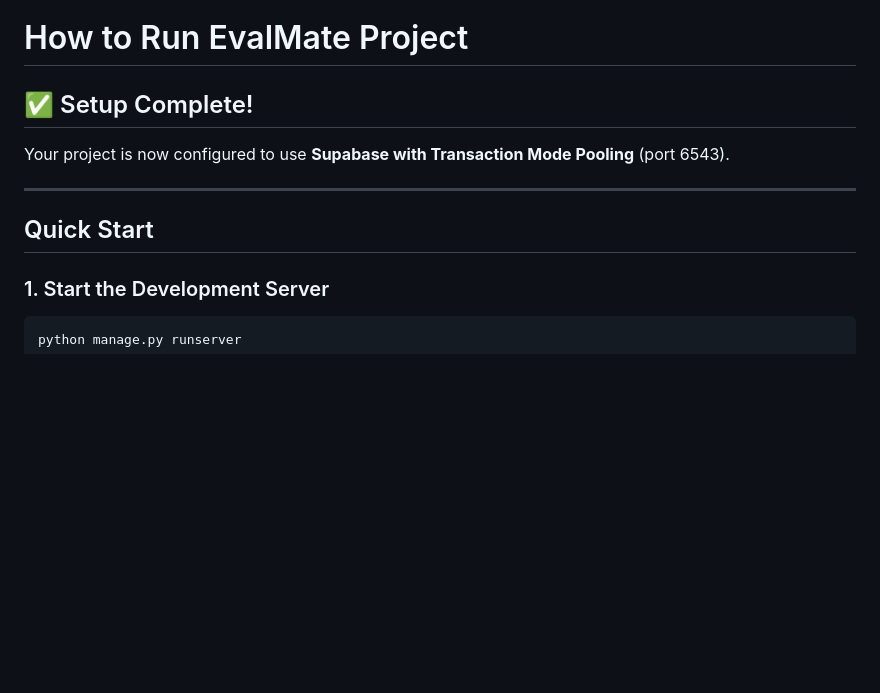
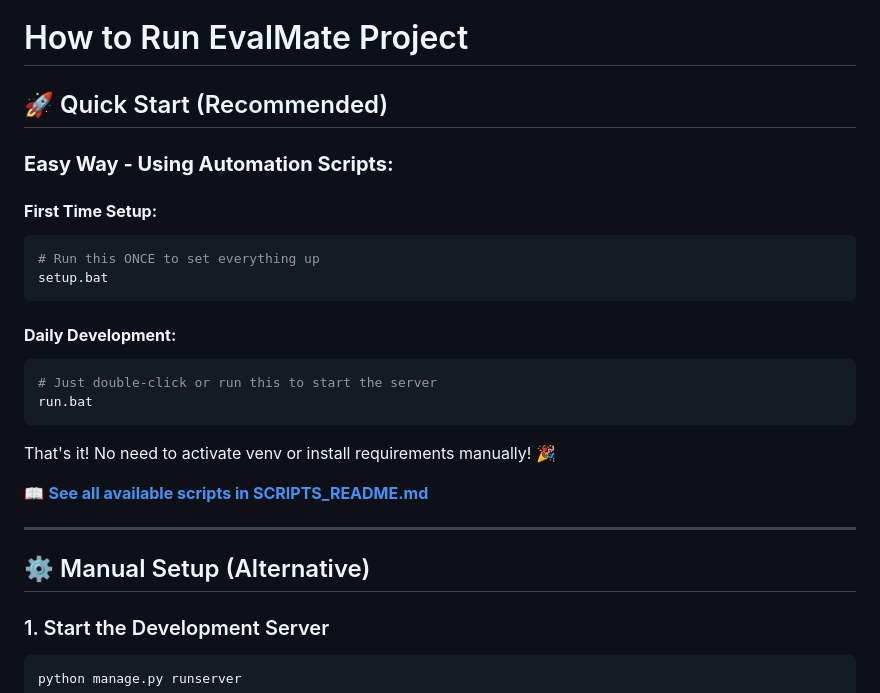
Before and after one commit to Kaigekii/evalmate, a Markdown page: HOW_TO_RUN.md, the part around the change. Rendered like a GitHub page; blank space fills up the shorter version.

Commit message:
docs: update HOW_TO_RUN with quick start scripts

````diff
--- a/HOW_TO_RUN.md
+++ b/HOW_TO_RUN.md
@@ -1,11 +1,28 @@
 # How to Run EvalMate Project
 
-## ✅ Setup Complete!
-Your project is now configured to use **Supabase with Transaction Mode Pooling** (port 6543).
+## 🚀 Quick Start (Recommended)
+
+### **Easy Way - Using Automation Scripts:**
+
+#### **First Time Setup:**
+```powershell
+# Run this ONCE to set everything up
+setup.bat
+```
+
+#### **Daily Development:**
+```powershell
+# Just double-click or run this to start the server
+run.bat
+```
+
+That's it! No need to activate venv or install requirements manually! 🎉
+
+📖 **[See all available scripts in SCRIPTS_README.md](SCRIPTS_README.md)**
 
 ---
 
-## Quick Start
+## ⚙️ Manual Setup (Alternative)
 
 ### 1. Start the Development Server
 ```powershell
````
